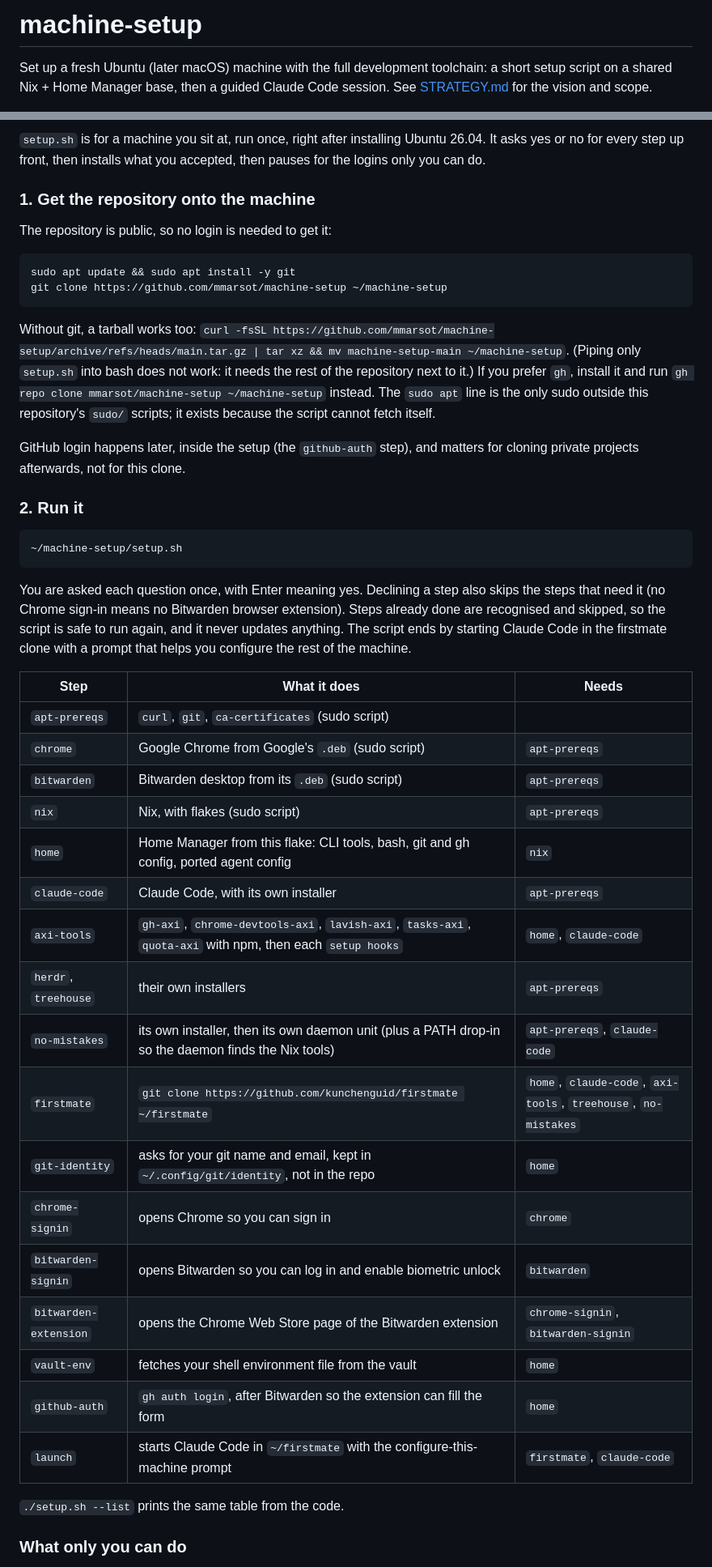
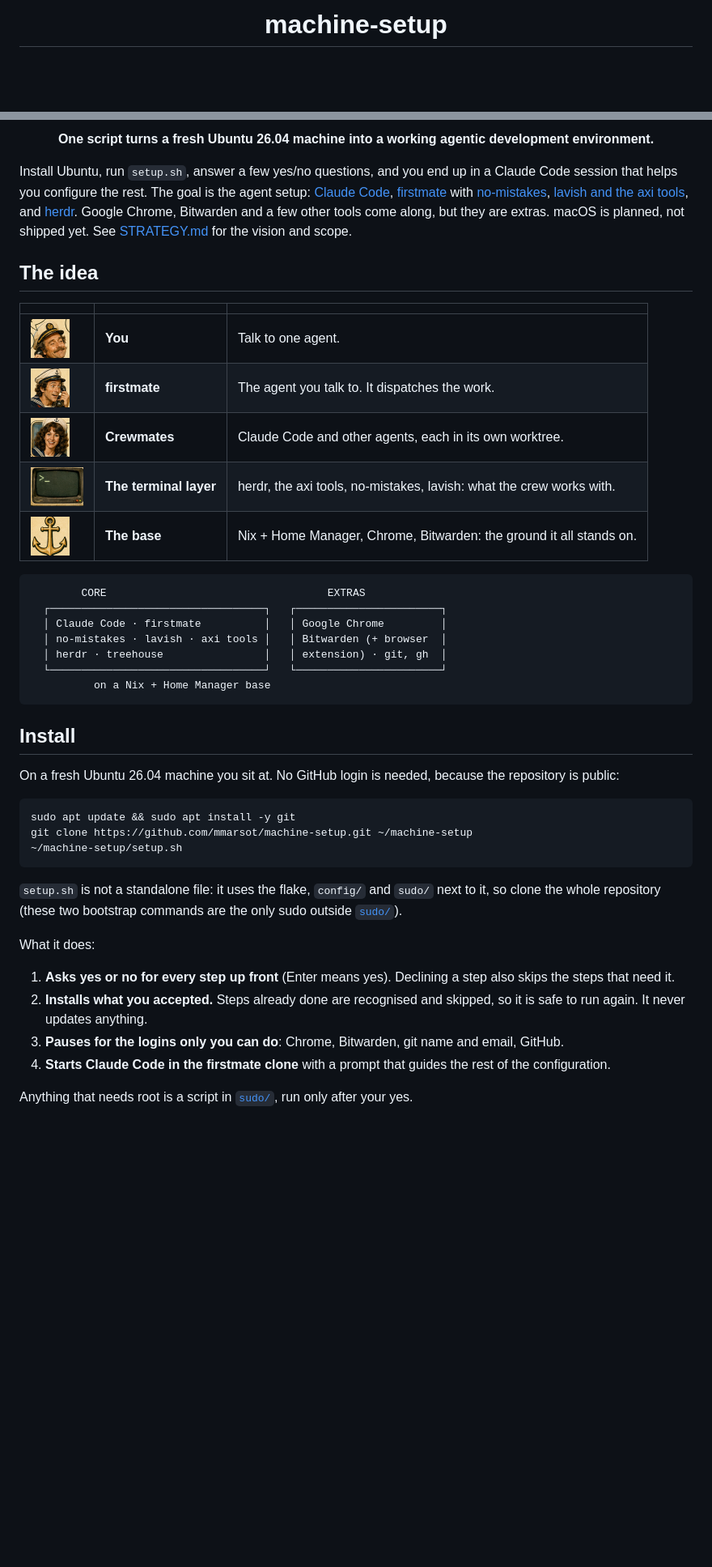
Before and after one commit to mmarsot/machine-setup, a Markdown page: README.md, 2 parts joined by grey strips. Shown at 81% size. GitHub-like rendering; pictures changed too: assets/anchor.png (added), assets/captain.png (added), assets/crewmate.png (added); blank space fills up the shorter version.

Commit message:
Rewrite README with visuals, a public install quick start and firstmate icons

````diff
--- a/README.md
+++ b/README.md
@@ -1,3 +1,2 @@
-# machine-setup
-Set up a fresh Ubuntu (later macOS) machine with the full development toolchain: a short setup script on a shared Nix + Home Manager base, then a guided Claude Code session. See [STRATEGY.md](STRATEGY.md) for the vision and scope.
+<h1 align="center">machine-setup</h1>
 
@@ -5,48 +10,46 @@ Set up a fresh Ubuntu (later macOS) machine with the full development toolchain:
 
-`setup.sh` is for a machine you sit at, run once, right after installing Ubuntu 26.04. It asks yes or no for every step up front, then installs what you accepted, then pauses for the logins only you can do.
+<p align="center"><b>One script turns a fresh Ubuntu 26.04 machine into a working agentic development environment.</b></p>
 
-### 1. Get the repository onto the machine
+Install Ubuntu, run `setup.sh`, answer a few yes/no questions, and you end up in a Claude Code session that helps you configure the rest. The goal is the agent setup: [Claude Code](https://www.anthropic.com/claude-code), [firstmate](https://github.com/kunchenguid/firstmate) with [no-mistakes](https://github.com/kunchenguid/no-mistakes), [lavish and the axi tools](#what-gets-installed), and [herdr](https://herdr.dev). Google Chrome, Bitwarden and a few other tools come along, but they are extras. macOS is planned, not shipped yet. See [STRATEGY.md](STRATEGY.md) for the vision and scope.
 
-The repository is public, so no login is needed to get it:
+## The idea
+
+| | | |
+|---|---|---|
+| <img src="assets/captain.png" height="48" alt=""> | **You** | Talk to one agent. |
+| <img src="assets/first-mate.png" height="48" alt=""> | **firstmate** | The agent you talk to. It dispatches the work. |
+| <img src="assets/crewmate.png" height="48" alt=""> | **Crewmates** | Claude Code and other agents, each in its own worktree. |
+| <img src="assets/terminal.png" height="48" alt=""> | **The terminal layer** | herdr, the axi tools, no-mistakes, lavish: what the crew works with. |
+| <img src="assets/anchor.png" height="48" alt=""> | **The base** | Nix + Home Manager, Chrome, Bitwarden: the ground it all stands on. |
+
+```
+        CORE                                   EXTRAS
+  ┌──────────────────────────────────┐   ┌───────────────────────┐
+  │ Claude Code · firstmate          │   │ Google Chrome         │
+  │ no-mistakes · lavish · axi tools │   │ Bitwarden (+ browser  │
+  │ herdr · treehouse                │   │ extension) · git, gh  │
+  └──────────────────────────────────┘   └───────────────────────┘
+          on a Nix + Home Manager base
+```
+
+## Install
+
+On a fresh Ubuntu 26.04 machine you sit at. No GitHub login is needed, because the repository is public:
 
 ```sh
 sudo apt update && sudo apt install -y git
-git clone https://github.com/mmarsot/machine-setup ~/machine-setup
-```
-
-Without git, a tarball works too: `curl -fsSL https://github.com/mmarsot/machine-setup/archive/refs/heads/main.tar.gz | tar xz && mv machine-setup-main ~/machine-setup`. (Piping only `setup.sh` into bash does not work: it needs the rest of the repository next to it.) If you prefer `gh`, install it and run `gh repo clone mmarsot/machine-setup ~/machine-setup` instead. The `sudo apt` line is the only sudo outside this repository's `sudo/` scripts; it exists because the script cannot fetch itself.
-
-GitHub login happens later, inside the setup (the `github-auth` step), and matters for cloning private projects afterwards, not for this clone.
-
-### 2. Run it
-
-```sh
+git clone https://github.com/mmarsot/machine-setup.git ~/machine-setup
 ~/machine-setup/setup.sh
 ```
 
-You are asked each question once, with Enter meaning yes. Declining a step also skips the steps that need it (no Chrome sign-in means no Bitwarden browser extension). Steps already done are recognised and skipped, so the script is safe to run again, and it never updates anything. The script ends by starting Claude Code in the firstmate clone with a prompt that helps you configure the rest of the machine.
+`setup.sh` is not a standalone file: it uses the flake, `config/` and `sudo/` next to it, so clone the whole repository (these two bootstrap commands are the only sudo outside [`sudo/`](sudo/README.md)).
 
-| Step | What it does | Needs |
-|---|---|---|
-| `apt-prereqs` | `curl`, `git`, `ca-certificates` (sudo script) | |
-| `chrome` | Google Chrome from Google's `.deb` (sudo script) | `apt-prereqs` |
-| `bitwarden` | Bitwarden desktop from its `.deb` (sudo script) | `apt-prereqs` |
-| `nix` | Nix, with flakes (sudo script) | `apt-prereqs` |
-| `home` | Home Manager from this flake: CLI tools, bash, git and gh config, ported agent config | `nix` |
-| `claude-code` | Claude Code, with its own installer | `apt-prereqs` |
-| `axi-tools` | `gh-axi`, `chrome-devtools-axi`, `lavish-axi`, `tasks-axi`, `quota-axi` with npm, then each `setup hooks` | `home`, `claude-code` |
-| `herdr`, `treehouse` | their own installers | `apt-prereqs` |
-| `no-mistakes` | its own installer, then its own daemon unit (plus a PATH drop-in so the daemon finds the Nix tools) | `apt-prereqs`, `claude-code` |
-| `firstmate` | `git clone https://github.com/kunchenguid/firstmate ~/firstmate` | `home`, `claude-code`, `axi-tools`, `treehouse`, `no-mistakes` |
-| `git-identity` | asks for your git name and email, kept in `~/.config/git/identity`, not in the repo | `home` |
-| `chrome-signin` | opens Chrome so you can sign in | `chrome` |
-| `bitwarden-signin` | opens Bitwarden so you can log in and enable biometric unlock | `bitwarden` |
-| `bitwarden-extension` | opens the Chrome Web Store page of the Bitwarden extension | `chrome-signin`, `bitwarden-signin` |
-| `vault-env` | fetches your shell environment file from the vault | `home` |
-| `github-auth` | `gh auth login`, after Bitwarden so the extension can fill the form | `home` |
-| `launch` | starts Claude Code in `~/firstmate` with the configure-this-machine prompt | `firstmate`, `claude-code` |
+What it does:
 
-`./setup.sh --list` prints the same table from the code.
+1. **Asks yes or no for every step up front** (Enter means yes). Declining a step also skips the steps that need it.
+2. **Installs what you accepted.** Steps already done are recognised and skipped, so it is safe to run again. It never updates anything.
+3. **Pauses for the logins only you can do**: Chrome, Bitwarden, git name and email, GitHub.
+4. **Starts Claude Code in the firstmate clone** with a prompt that guides the rest of the configuration.
 
-### What only you can do
+Anything that needs root is a script in [`sudo/`](sudo/README.md), run only after your yes.
 
````
Also changed, not shown: other parts of README.md (+50 -13 lines).
